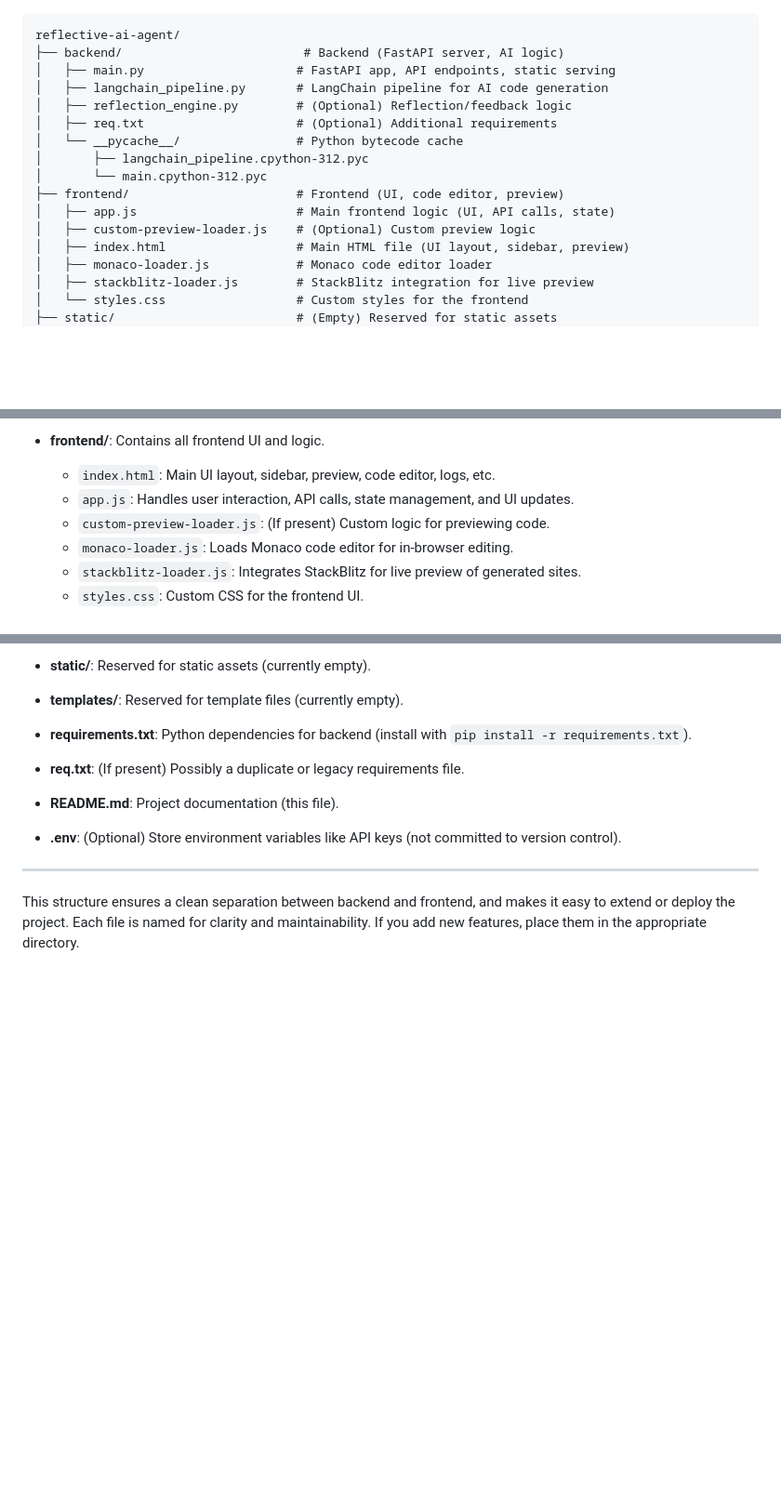
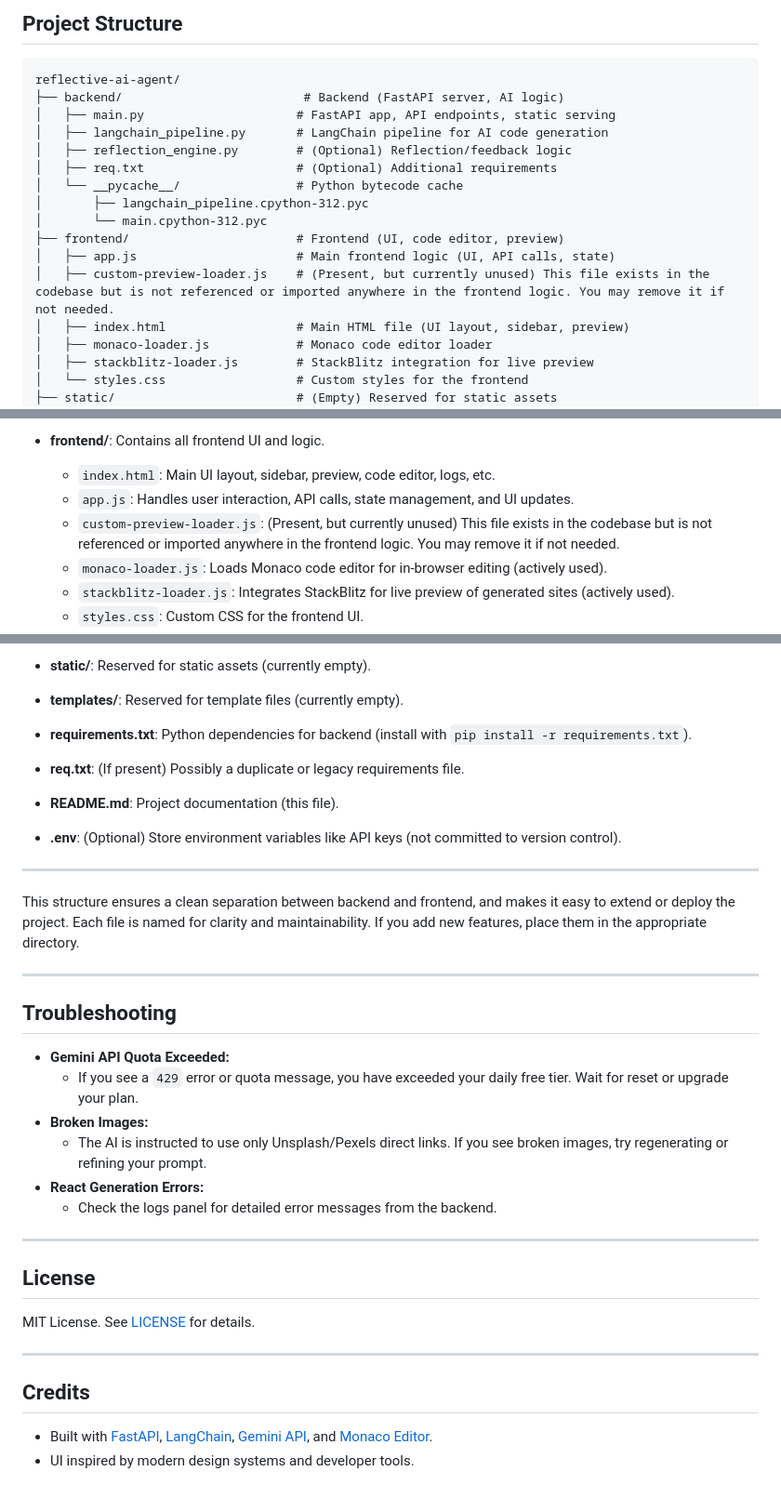
Before and after one commit to Aditya-padale/AI-Website-Builder-Agent, a Markdown page: README.md, 3 parts joined by grey strips. Shown: that part at 93% size. Drawn GitHub-style; blank space fills up the shorter version.

````diff
--- a/README.md
+++ b/README.md
@@ -1,3 +79,5 @@
+## Project Structure
+
 ```
 reflective-ai-agent/
 ├── backend/                         # Backend (FastAPI server, AI logic)
@@ -10,7 +90,7 @@ reflective-ai-agent/
 │       └── main.cpython-312.pyc
 ├── frontend/                       # Frontend (UI, code editor, preview)
 │   ├── app.js                      # Main frontend logic (UI, API calls, state)
-│   ├── custom-preview-loader.js    # (Optional) Custom preview logic
+│   ├── custom-preview-loader.js    # (Present, but currently unused) This file exists in the codebase but is not referenced or imported anywhere in the frontend logic. You may remove it if not needed.
 │   ├── index.html                  # Main HTML file (UI layout, sidebar, preview)
 │   ├── monaco-loader.js            # Monaco code editor loader
 │   ├── stackblitz-loader.js        # StackBlitz integration for live preview
@@ -35,9 +115,9 @@ reflective-ai-agent/
 - **frontend/**: Contains all frontend UI and logic.
   - `index.html`: Main UI layout, sidebar, preview, code editor, logs, etc.
   - `app.js`: Handles user interaction, API calls, state management, and UI updates.
-  - `custom-preview-loader.js`: (If present) Custom logic for previewing code.
-  - `monaco-loader.js`: Loads Monaco code editor for in-browser editing.
-  - `stackblitz-loader.js`: Integrates StackBlitz for live preview of generated sites.
+  - `custom-preview-loader.js`: (Present, but currently unused) This file exists in the codebase but is not referenced or imported anywhere in the frontend logic. You may remove it if not needed.
+  - `monaco-loader.js`: Loads Monaco code editor for in-browser editing (actively used).
+  - `stackblitz-loader.js`: Integrates StackBlitz for live preview of generated sites (actively used).
   - `styles.css`: Custom CSS for the frontend UI.
 
 - **static/**: Reserved for static assets (currently empty).
@@ -50,3 +130,27 @@ reflective-ai-agent/
 ---
 
 This structure ensures a clean separation between backend and frontend, and makes it easy to extend or deploy the project. Each file is named for clarity and maintainability. If you add new features, place them in the appropriate directory.
+
+---
+
+## Troubleshooting
+
+- **Gemini API Quota Exceeded:**
+  - If you see a `429` error or quota message, you have exceeded your daily free tier. Wait for reset or upgrade your plan.
+- **Broken Images:**
+  - The AI is instructed to use only Unsplash/Pexels direct links. If you see broken images, try regenerating or refining your prompt.
+- **React Generation Errors:**
+  - Check the logs panel for detailed error messages from the backend.
+
+---
+
+## License
+
+MIT License. See [LICENSE](LICENSE) for details.
+
+---
+
+## Credits
+
+- Built with [FastAPI](https://fastapi.tiangolo.com/), [LangChain](https://python.langchain.com/), [Gemini API](https://ai.google.dev/gemini-api), and [Monaco Editor](https://microsoft.github.io/monaco-editor/).
+- UI inspired by modern design systems and developer tools.
````
Also changed, not shown: other parts of README.md (+78 -0 lines).
